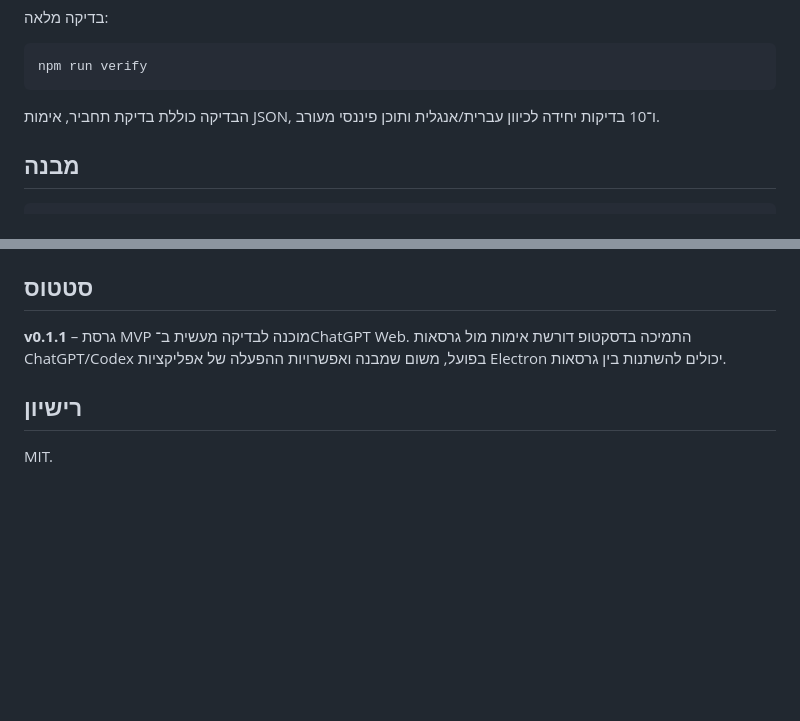
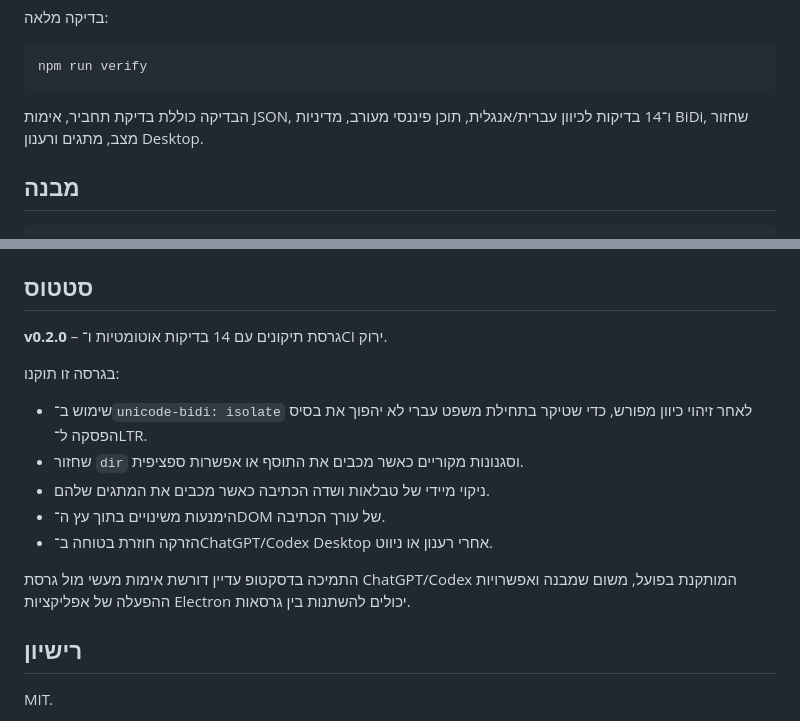
Before and after one commit to financialegg/chatgpt-hebrew-rtl, a Markdown page: README.md, 2 parts joined by grey strips. Rendered like a GitHub page; blank space fills up the shorter version.

Commit message:
Document v0.2.0 RTL fixes

````diff
--- a/README.md
+++ b/README.md
@@ -89,7 +89,7 @@ npm run build
 npm run verify
 ```
 
-הבדיקה כוללת בדיקת תחביר, אימות JSON, ו־10 בדיקות יחידה לכיוון עברית/אנגלית ותוכן פיננסי מעורב.
+הבדיקה כוללת בדיקת תחביר, אימות JSON, ו־14 בדיקות לכיוון עברית/אנגלית, תוכן פיננסי מעורב, מדיניות BiDi, שחזור מצב, מתגים ורענון Desktop.
 
 ## מבנה
 
@@ -126,7 +126,16 @@ chatgpt-hebrew-rtl/
 
 ## סטטוס
 
-**v0.1.1** – גרסת MVP מוכנה לבדיקה מעשית ב־ChatGPT Web. התמיכה בדסקטופ דורשת אימות מול גרסאות ChatGPT/Codex בפועל, משום שמבנה ואפשרויות ההפעלה של אפליקציות Electron יכולים להשתנות בין גרסאות.
+**v0.2.0** – גרסת תיקונים עם 14 בדיקות אוטומטיות ו־CI ירוק.
+
+בגרסה זו תוקנו:
+- שימוש ב־`unicode-bidi: isolate` לאחר זיהוי כיוון מפורש, כדי שטיקר בתחילת משפט עברי לא יהפוך את בסיס הפסקה ל־LTR.
+- שחזור `dir` וסגנונות מקוריים כאשר מכבים את התוסף או אפשרות ספציפית.
+- ניקוי מיידי של טבלאות ושדה הכתיבה כאשר מכבים את המתגים שלהם.
+- הימנעות משינויים בתוך עץ ה־DOM של עורך הכתיבה.
+- הזרקה חוזרת בטוחה ב־ChatGPT/Codex Desktop אחרי רענון או ניווט.
+
+התמיכה בדסקטופ עדיין דורשת אימות מעשי מול גרסת ChatGPT/Codex המותקנת בפועל, משום שמבנה ואפשרויות ההפעלה של אפליקציות Electron יכולים להשתנות בין גרסאות.
 
 ## רישיון
 
````
